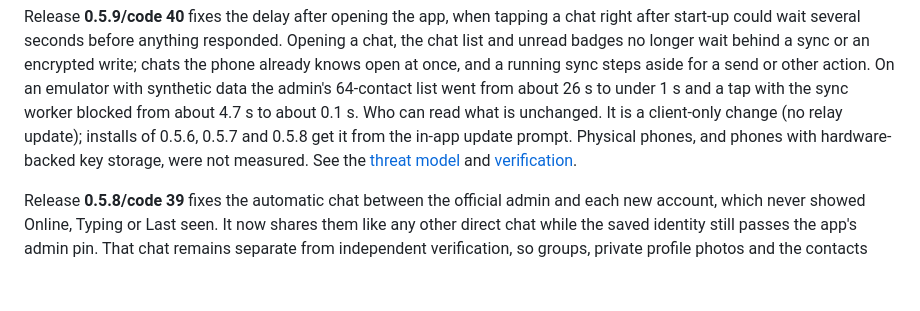
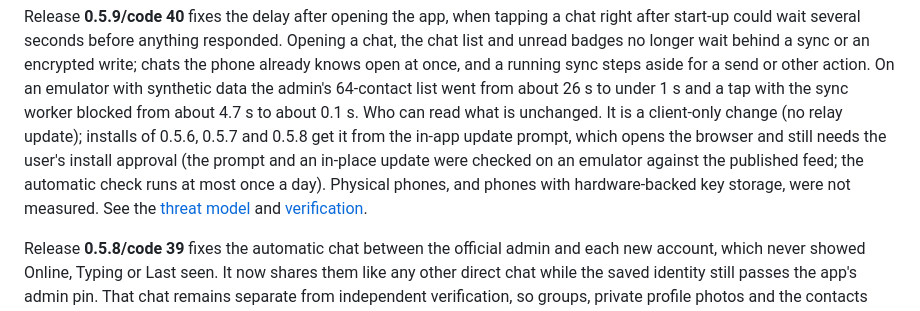
Before and after one commit to RichardHenryJames/vanishr, a Markdown page: README.md, the part around the change. Rendered like a GitHub page; blank space fills up the shorter version.

```diff
--- a/README.md
+++ b/README.md
@@ -19,8 +19,10 @@ phone already knows open at once, and a running sync steps aside for a send or o
 On an emulator with synthetic data the admin's 64-contact list went from about 26 s to under
 1 s and a tap with the sync worker blocked from about 4.7 s to about 0.1 s. Who can read
 what is unchanged. It is a client-only change (no relay update); installs of 0.5.6, 0.5.7 and
-0.5.8 get it from the in-app update prompt. Physical phones, and phones with hardware-backed
-key storage, were not measured. See the
+0.5.8 get it from the in-app update prompt, which opens the browser and still needs the user's
+install approval (the prompt and an in-place update were checked on an emulator against the
+published feed; the automatic check runs at most once a day). Physical phones, and phones with
+hardware-backed key storage, were not measured. See the
 [threat model](docs/THREAT-MODEL.md#responsiveness-and-the-open-vault) and
 [verification](docs/VERIFICATION.md#release-059--startup-and-tap-responsiveness).
 
```
Also changed, not shown: docs/VERIFICATION.md (+49 -1 lines).
